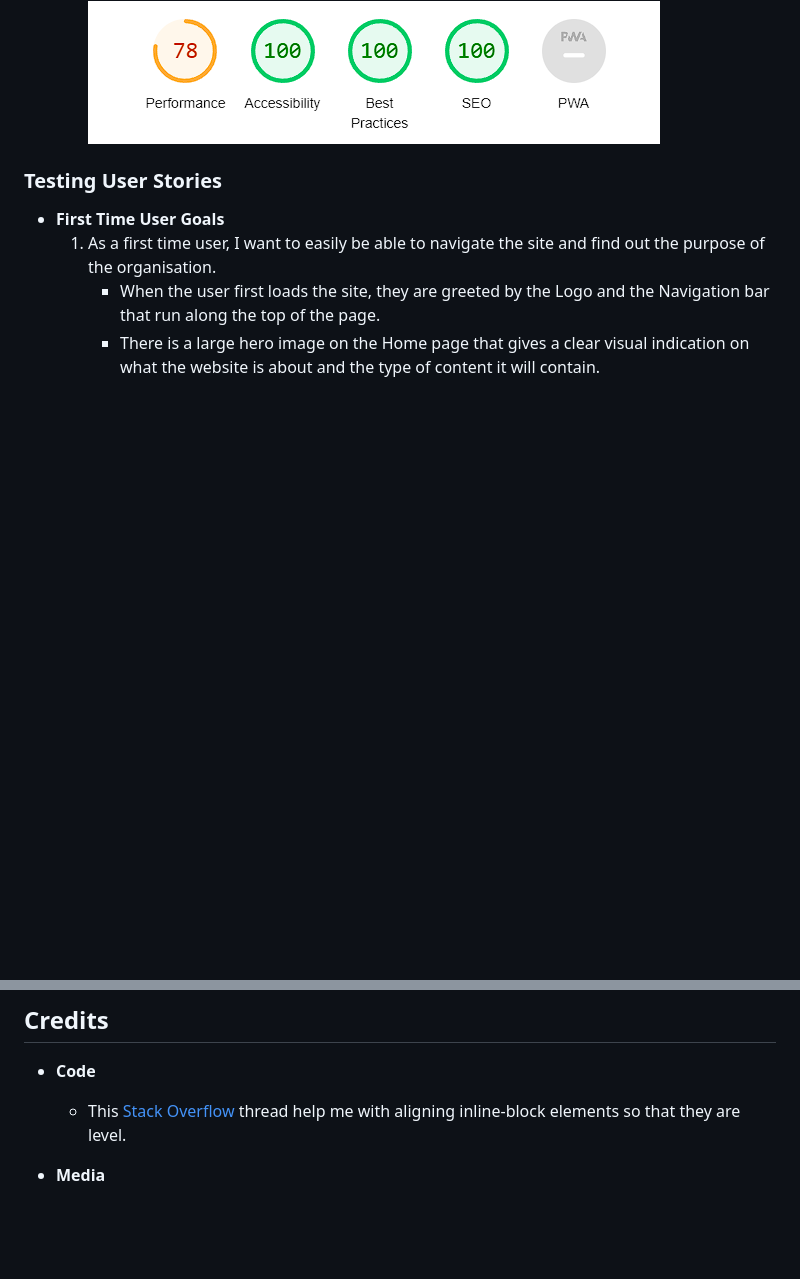
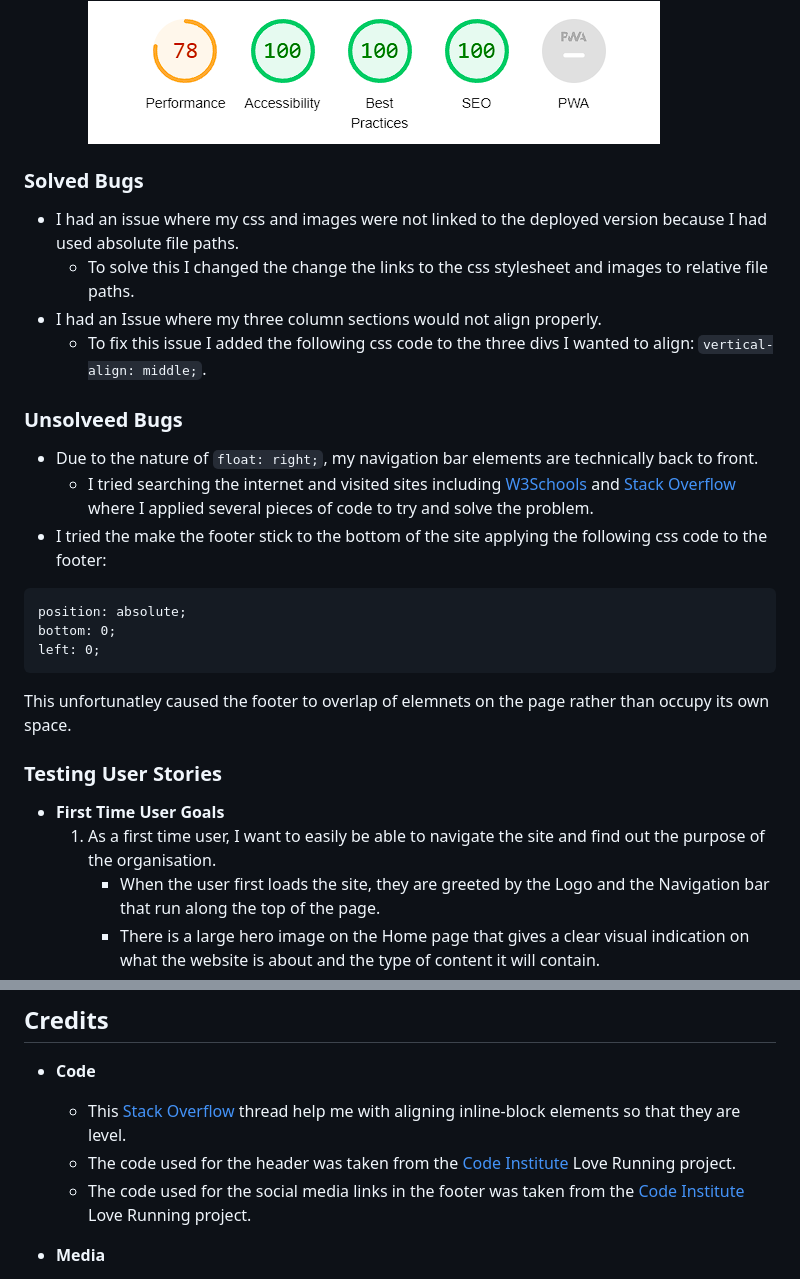
Before and after one commit to hpearson98/pro-active, a Markdown page: README.md, 2 parts joined by grey strips. GitHub-like rendering; blank space fills up the shorter version.

Commit message:
Added 'Bugs' section to the README.md file

````diff
--- a/README.md
+++ b/README.md
@@ -114,6 +114,23 @@ This is a static website using HTML and CSS. It is based on a fictitious Gym tha
     * I have confirmed that the fonts and colours chosen are easy to understand and the use of aria labels makes the website accessible by running it through lighthouse in devtools.
 ![Screenshot of lighthouse results](assets/images/lighthouse.png)
 
+### Solved Bugs
+* I had an issue where my css and images were not linked to the deployed version because I had used absolute file paths.
+    * To solve this I changed the change the links to the css stylesheet and images to relative file paths.
+* I had an Issue where my three column sections would not align properly.
+    * To fix this issue I added the following css code to the three divs I wanted to align: `vertical-align: middle;`.
+
+### Unsolveed Bugs
+* Due to the nature of `float: right;`, my navigation bar elements are technically back to front.
+    * I tried searching the internet and visited sites including [W3Schools](https://www.w3schools.com/) and [Stack Overflow](https://stackoverflow.com/) where I applied several pieces of code to try and solve the problem.
+* I tried the make the footer stick to the bottom of the site applying the following css code to the footer:
+```
+position: absolute;
+bottom: 0;
+left: 0;
+```
+This unfortunatley caused the footer to overlap of elemnets on the page rather than occupy its own space.
+
 ### Testing User Stories
 
 * **First Time User Goals**
@@ -191,6 +208,8 @@ Click [Here](https://help.github.com/en/github/creating-cloning-and-archiving-re
 
 * **Code**
     * This [Stack Overflow](https://stackoverflow.com/questions/57881798/why-displayinline-block-alignment-is-not-as-expected) thread help me with aligning inline-block elements so that they are level.
+    * The code used for the header was taken from the [Code Institute](https://codeinstitute.net/) Love Running project.
+    * The code used for the social media links in the footer was taken from the [Code Institute](https://codeinstitute.net/) Love Running project.
 * **Media**
     * The pictures used are from [Pexels](https://www.pexels.com/). I have linked the photographers and artist used below.
         * [Victor Freitas](https://www.pexels.com/@victorfreitas/)
````
